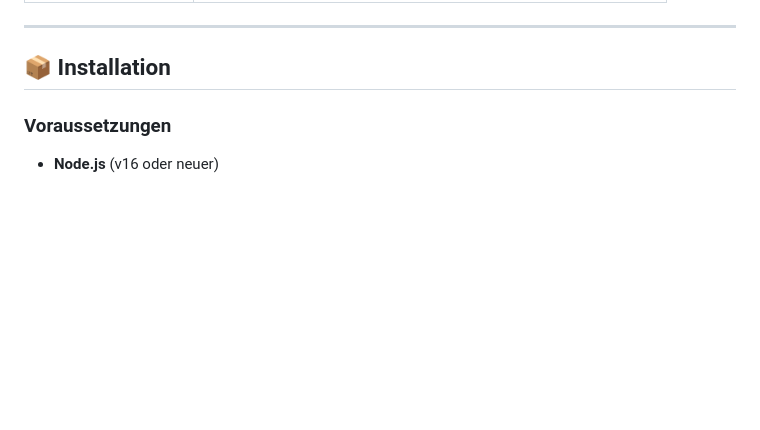
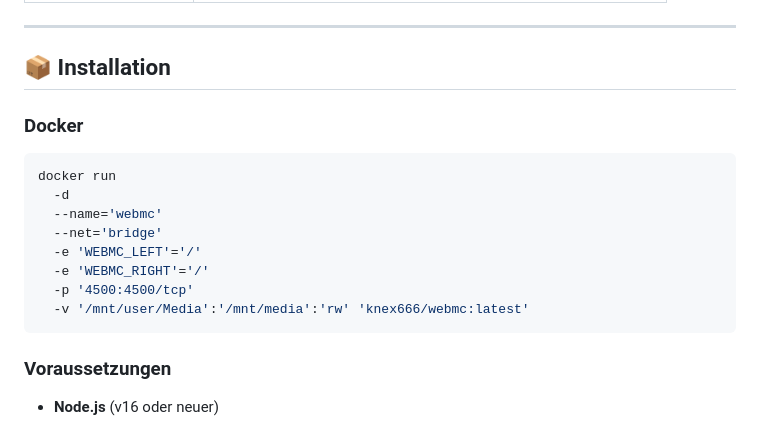
Before and after one commit to maschhoff/webMC, a Markdown page: README.md, the part around the change. Rendered like a GitHub page; blank space fills up the shorter version.

````diff
--- a/README.md
+++ b/README.md
@@ -27,6 +27,20 @@
 ---
 
 ## 📦 Installation
+
+### Docker
+
+```bash
+docker run
+  -d
+  --name='webmc'
+  --net='bridge'
+  -e 'WEBMC_LEFT'='/'
+  -e 'WEBMC_RIGHT'='/'
+  -p '4500:4500/tcp'
+  -v '/mnt/user/Media':'/mnt/media':'rw' 'knex666/webmc:latest'
+```
+
 
 ### Voraussetzungen
 
````
